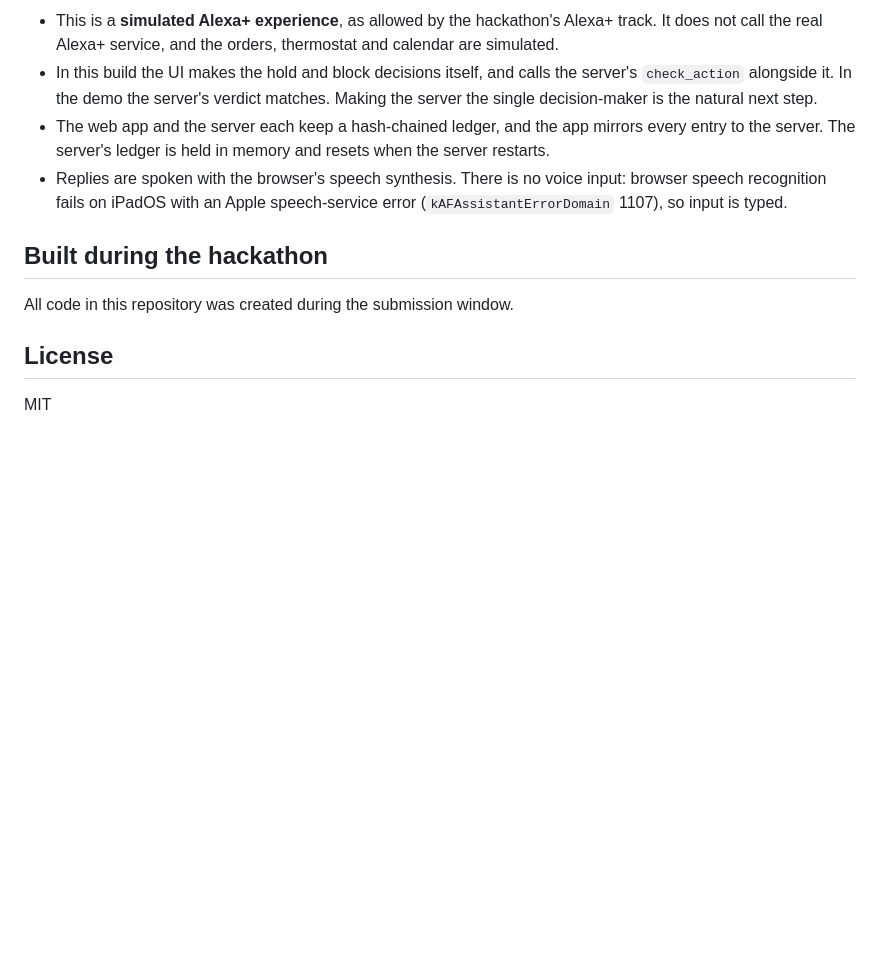
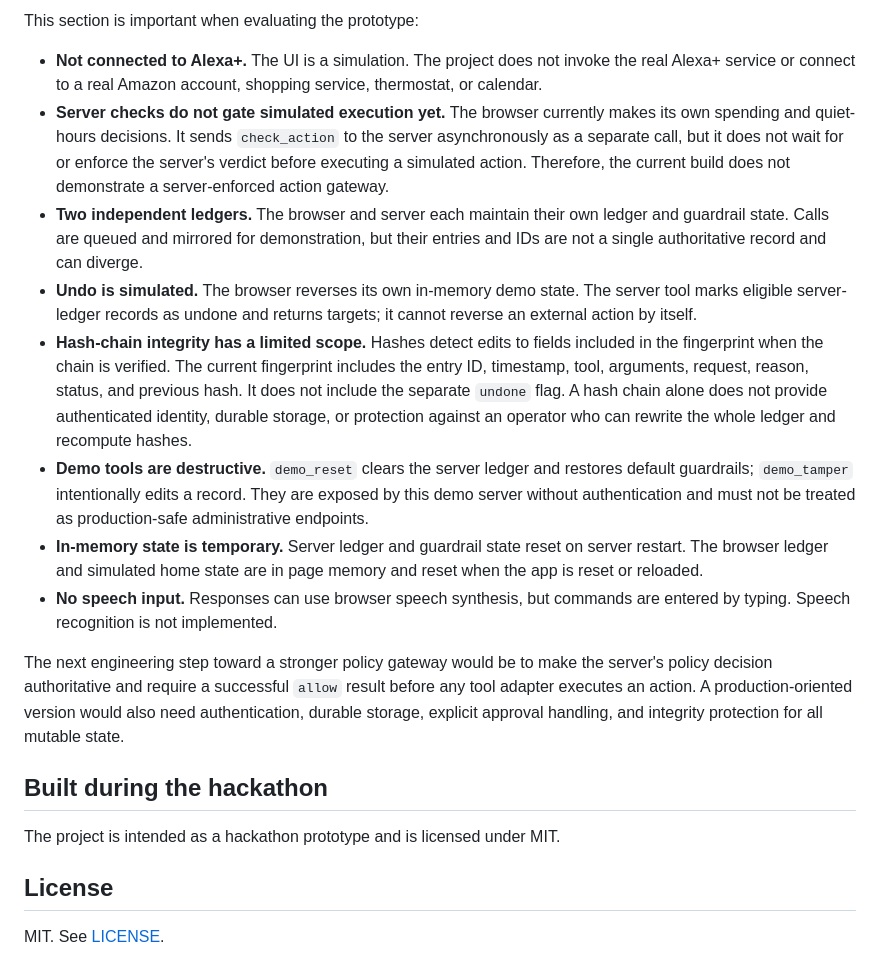
Before and after one commit to u19725505-star/black-box-alexa, a Markdown page: README.md, the part around one of its changes. Drawn GitHub-style; blank space fills up the shorter version.

```diff
--- a/README.md
+++ b/README.md
@@ -79,13 +97,21 @@ The server listens on port 3000 (or `PORT`). The MCP endpoint is `POST /mcp` and
 
-- This is a **simulated Alexa+ experience**, as allowed by the hackathon's Alexa+ track. It does not call the real Alexa+ service, and the orders, thermostat and calendar are simulated.
-- In this build the UI makes the hold and block decisions itself, and calls the server's `check_action` alongside it. In the demo the server's verdict matches. Making the server the single decision-maker is the natural next step.
-- The web app and the server each keep a hash-chained ledger, and the app mirrors every entry to the server. The server's ledger is held in memory and resets when the server restarts.
-- Replies are spoken with the browser's speech synthesis. There is no voice input: browser speech recognition fails on iPadOS with an Apple speech-service error (`kAFAssistantErrorDomain` 1107), so input is typed.
+This section is important when evaluating the prototype:
+
+- **Not connected to Alexa+.** The UI is a simulation. The project does not invoke the real Alexa+ service or connect to a real Amazon account, shopping service, thermostat, or calendar.
+- **Server checks do not gate simulated execution yet.** The browser currently makes its own spending and quiet-hours decisions. It sends `check_action` to the server asynchronously as a separate call, but it does not wait for or enforce the server's verdict before executing a simulated action. Therefore, the current build does not demonstrate a server-enforced action gateway.
+- **Two independent ledgers.** The browser and server each maintain their own ledger and guardrail state. Calls are queued and mirrored for demonstration, but their entries and IDs are not a single authoritative record and can diverge.
+- **Undo is simulated.** The browser reverses its own in-memory demo state. The server tool marks eligible server-ledger records as undone and returns targets; it cannot reverse an external action by itself.
+- **Hash-chain integrity has a limited scope.** Hashes detect edits to fields included in the fingerprint when the chain is verified. The current fingerprint includes the entry ID, timestamp, tool, arguments, request, reason, status, and previous hash. It does not include the separate `undone` flag. A hash chain alone does not provide authenticated identity, durable storage, or protection against an operator who can rewrite the whole ledger and recompute hashes.
+- **Demo tools are destructive.** `demo_reset` clears the server ledger and restores default guardrails; `demo_tamper` intentionally edits a record. They are exposed by this demo server without authentication and must not be treated as production-safe administrative endpoints.
+- **In-memory state is temporary.** Server ledger and guardrail state reset on server restart. The browser ledger and simulated home state are in page memory and reset when the app is reset or reloaded.
+- **No speech input.** Responses can use browser speech synthesis, but commands are entered by typing. Speech recognition is not implemented.
+
+The next engineering step toward a stronger policy gateway would be to make the server's policy decision authoritative and require a successful `allow` result before any tool adapter executes an action. A production-oriented version would also need authentication, durable storage, explicit approval handling, and integrity protection for all mutable state.
 
 ## Built during the hackathon
 
-All code in this repository was created during the submission window.
+The project is intended as a hackathon prototype and is licensed under MIT.
 
 ## License
 
-MIT
+MIT. See [LICENSE](LICENSE).
```
Also changed, not shown: other parts of README.md (+67 -49 lines).
